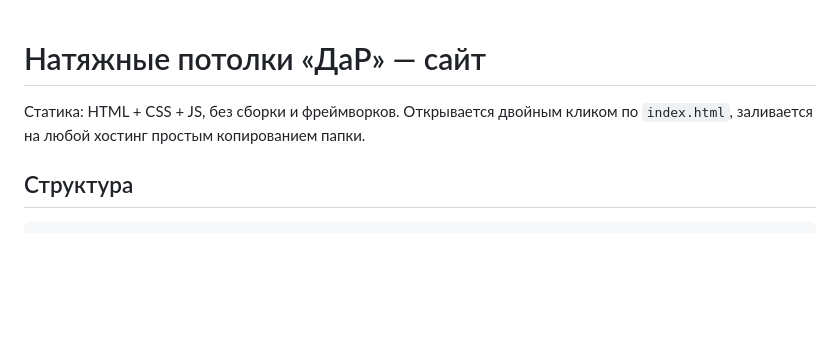
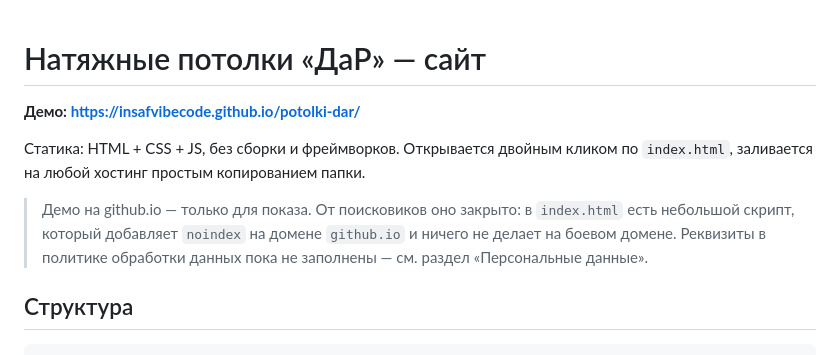
Before and after one commit to InsafVibeCOde/potolki-dar, a Markdown page: README.md, the part around the change. Rendered like a GitHub page; blank space fills up the shorter version.

Commit message:
README: ссылка на демо и оговорка про noindex
Co-Authored-By: Claude Opus 5 <noreply@anthropic.com>

```diff
--- a/README.md
+++ b/README.md
@@ -1,7 +1,14 @@
 # Натяжные потолки «ДаР» — сайт
+
+**Демо: https://insafvibecode.github.io/potolki-dar/**
 
 Статика: HTML + CSS + JS, без сборки и фреймворков. Открывается двойным кликом по `index.html`,
 заливается на любой хостинг простым копированием папки.
+
+> Демо на github.io — только для показа. От поисковиков оно закрыто: в `index.html` есть
+> небольшой скрипт, который добавляет `noindex` на домене `github.io` и ничего не делает
+> на боевом домене. Реквизиты в политике обработки данных пока не заполнены —
+> см. раздел «Персональные данные».
 
 ## Структура
 
```
